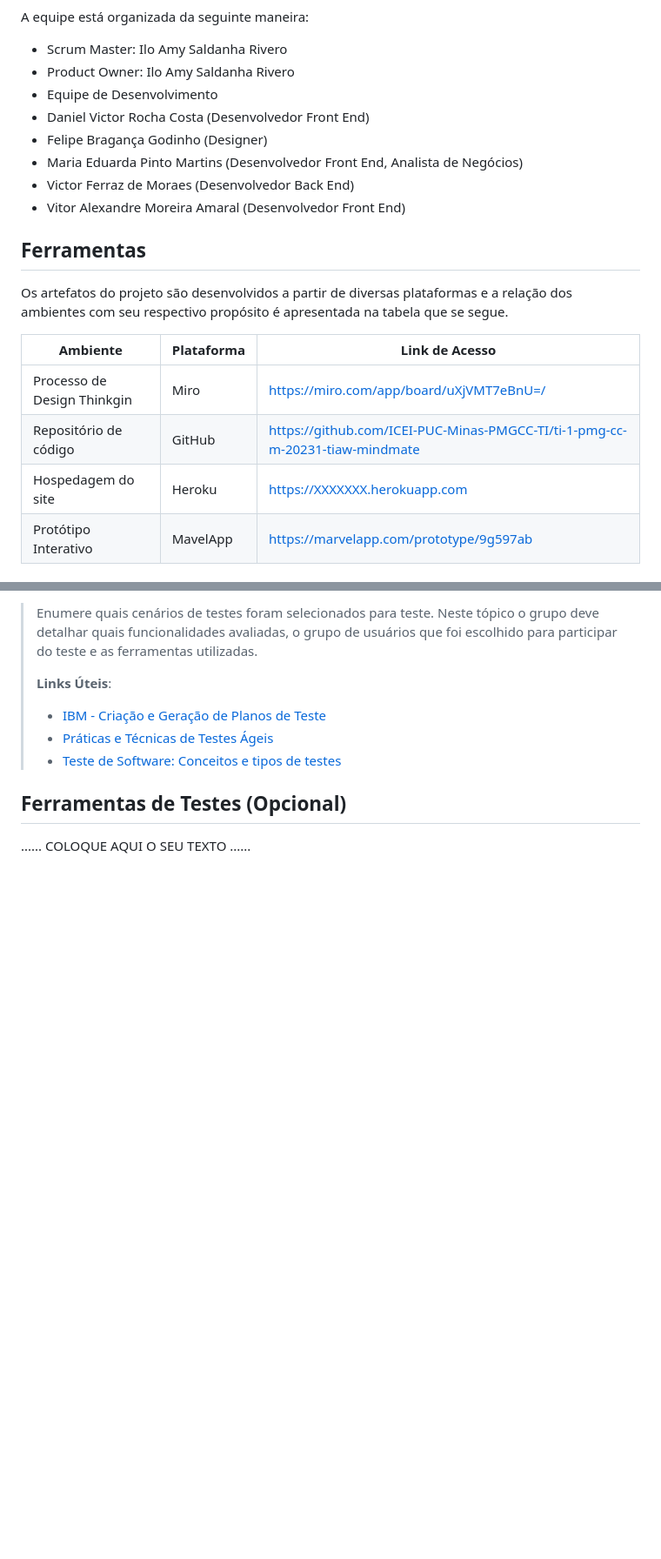
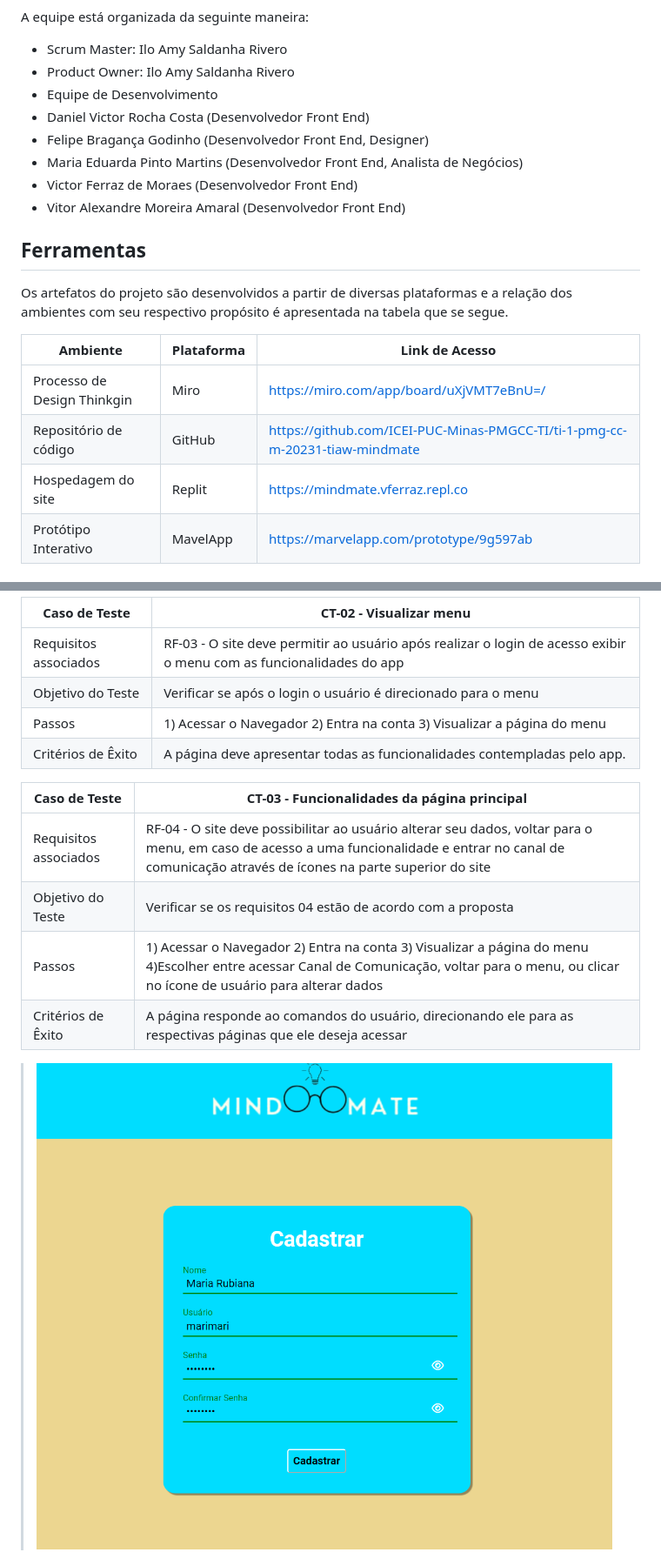
Before and after one commit to vfmoraes/MindMate, a Markdown page: docs/relatorio/Relatorio Tecnico.md, 2 parts joined by grey strips. Shown at 87% size. Rendered like a GitHub page; blank space fills up the shorter version.

```diff
--- a/docs/relatorio/Relatorio Tecnico.md
+++ b/docs/relatorio/Relatorio Tecnico.md
@@ -178,9 +177,9 @@ A equipe está organizada da seguinte maneira:
 - Product Owner: Ilo Amy Saldanha Rivero
 - Equipe de Desenvolvimento
 - Daniel Victor Rocha Costa (Desenvolvedor Front End)
-- Felipe Bragança Godinho  (Designer)
+- Felipe Bragança Godinho  (Desenvolvedor Front End, Designer)
 - Maria Eduarda Pinto Martins (Desenvolvedor Front End, Analista de Negócios)
-- Victor Ferraz de Moraes (Desenvolvedor Back End)
+- Victor Ferraz de Moraes (Desenvolvedor Front End)
 - Vitor Alexandre Moreira Amaral (Desenvolvedor Front End)
 
 
@@ -192,7 +191,7 @@ Os artefatos do projeto são desenvolvidos a partir de diversas plataformas e a
 |-----------|-------------------------|---------------|
 |Processo de Design Thinkgin  | Miro |  https://miro.com/app/board/uXjVMT7eBnU=/ |
 |Repositório de código | GitHub | https://github.com/ICEI-PUC-Minas-PMGCC-TI/ti-1-pmg-cc-m-20231-tiaw-mindmate |
-|Hospedagem do site | Heroku |  https://XXXXXXX.herokuapp.com |
+|Hospedagem do site | Replit |  https://mindmate.vferraz.repl.co |
 |Protótipo Interativo | MavelApp | https://marvelapp.com/prototype/9g597ab |
 
 ## Controle de Versão
@@ -251,15 +236,17 @@ Para gestão do código fonte do software desenvolvido pela equipe, o grupo util
 
-> Enumere quais cenários de testes foram selecionados para teste. Neste
-> tópico o grupo deve detalhar quais funcionalidades avaliadas, o grupo
-> de usuários que foi escolhido para participar do teste e as
-> ferramentas utilizadas.
->
-> **Links Úteis**:
-> - [IBM - Criação e Geração de Planos de Teste](https://www.ibm.com/developerworks/br/local/rational/criacao_geracao_planos_testes_software/index.html)
-> - [Práticas e Técnicas de Testes Ágeis](http://assiste.serpro.gov.br/serproagil/Apresenta/slides.pdf)
-> -  [Teste de Software: Conceitos e tipos de testes](https://blog.onedaytesting.com.br/teste-de-software/)
+| Caso de Teste  | CT-02 - Visualizar menu              |
+|-----------|----------------------------------------|
+|Requisitos associados  | RF-03 - O site deve permitir ao usuário após realizar o login de acesso exibir o menu com as funcionalidades do app |
+|Objetivo do Teste | Verificar se após o login o usuário é direcionado para o menu |
+|Passos | 1) Acessar o Navegador 2) Entra na conta 3) Visualizar a página do menu |
+|Critérios de Êxito | A página deve apresentar todas as funcionalidades contempladas pelo app. |
 
-## Ferramentas de Testes (Opcional)
+| Caso de Teste  | CT-03 - Funcionalidades da página principal              |
+|-----------|----------------------------------------|
+|Requisitos associados  | RF-04 - O site deve possibilitar ao usuário alterar seu dados, voltar para o menu, em caso de acesso a uma funcionalidade e entrar no canal de comunicação através de ícones na parte superior do site |
+|Objetivo do Teste | Verificar se os requisitos 04 estão de acordo com a proposta |
+|Passos | 1) Acessar o Navegador 2) Entra na conta 3) Visualizar a página do menu 4)Escolher entre acessar Canal de Comunicação, voltar para o menu, ou clicar no ícone de usuário para alterar dados  |
+|Critérios de Êxito | A página responde ao comandos do usuário, direcionando ele para as respectivas páginas que ele deseja acessar |
 
-......  COLOQUE AQUI O SEU TEXTO ......
+> ![](images/CT1.png)
 
```
Also changed, not shown: other parts of docs/relatorio/Relatorio Tecnico.md (+54 -51 lines).
